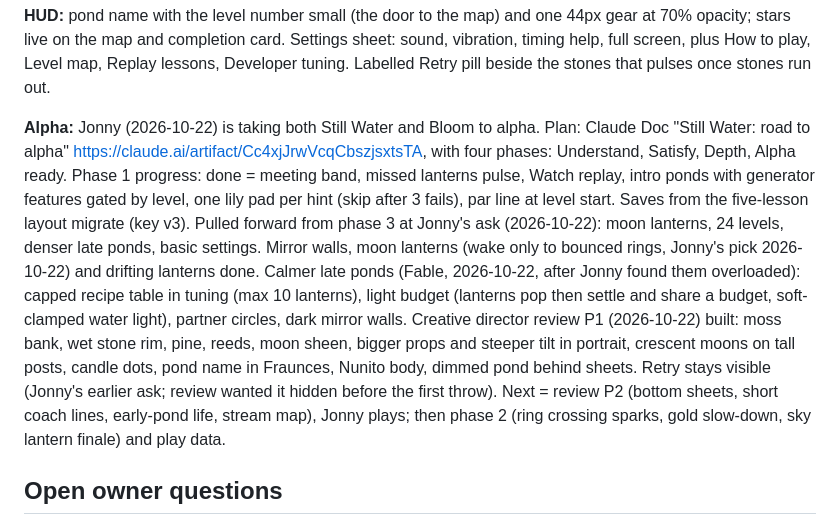
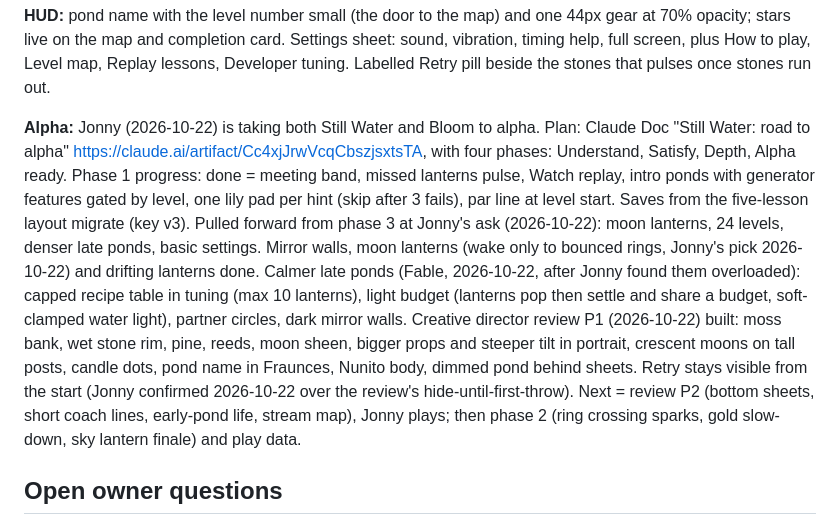
Before and after one commit to guspliffy/still-water, a Markdown page: docs/STATE.md, the part around the change. Drawn GitHub-style.

Commit message:
T21: Record Retry visibility decision in STATE
Co-Authored-By: Claude Opus 5.5 (1M context) <noreply@anthropic.com>
Claude-Session: https://claude.ai/code/session_01JjV1FVtWGZ48Zx9k3pstWz

```diff
--- a/docs/STATE.md
+++ b/docs/STATE.md
@@ -9,7 +9,7 @@
 **HUD:** pond name with the level number small (the door to the map) and one 44px gear at 70% opacity; stars live on the map and completion card. Settings sheet: sound, vibration, timing help, full screen, plus How to play, Level map, Replay lessons, Developer tuning. Labelled Retry pill beside the stones that pulses once stones run out.
 
 **Alpha:** Jonny (2026-10-22) is taking both Still Water and Bloom to alpha. Plan: Claude Doc "Still Water: road to alpha" https://claude.ai/artifact/Cc4xjJrwVcqCbszjsxtsTA, with four phases: Understand, Satisfy, Depth, Alpha ready.
-Phase 1 progress: done = meeting band, missed lanterns pulse, Watch replay, intro ponds with generator features gated by level, one lily pad per hint (skip after 3 fails), par line at level start. Saves from the five-lesson layout migrate (key v3). Pulled forward from phase 3 at Jonny's ask (2026-10-22): moon lanterns, 24 levels, denser late ponds, basic settings. Mirror walls, moon lanterns (wake only to bounced rings, Jonny's pick 2026-10-22) and drifting lanterns done. Calmer late ponds (Fable, 2026-10-22, after Jonny found them overloaded): capped recipe table in tuning (max 10 lanterns), light budget (lanterns pop then settle and share a budget, soft-clamped water light), partner circles, dark mirror walls. Creative director review P1 (2026-10-22) built: moss bank, wet stone rim, pine, reeds, moon sheen, bigger props and steeper tilt in portrait, crescent moons on tall posts, candle dots, pond name in Fraunces, Nunito body, dimmed pond behind sheets. Retry stays visible (Jonny's earlier ask; review wanted it hidden before the first throw). Next = review P2 (bottom sheets, short coach lines, early-pond life, stream map), Jonny plays; then phase 2 (ring crossing sparks, gold slow-down, sky lantern finale) and play data.
+Phase 1 progress: done = meeting band, missed lanterns pulse, Watch replay, intro ponds with generator features gated by level, one lily pad per hint (skip after 3 fails), par line at level start. Saves from the five-lesson layout migrate (key v3). Pulled forward from phase 3 at Jonny's ask (2026-10-22): moon lanterns, 24 levels, denser late ponds, basic settings. Mirror walls, moon lanterns (wake only to bounced rings, Jonny's pick 2026-10-22) and drifting lanterns done. Calmer late ponds (Fable, 2026-10-22, after Jonny found them overloaded): capped recipe table in tuning (max 10 lanterns), light budget (lanterns pop then settle and share a budget, soft-clamped water light), partner circles, dark mirror walls. Creative director review P1 (2026-10-22) built: moss bank, wet stone rim, pine, reeds, moon sheen, bigger props and steeper tilt in portrait, crescent moons on tall posts, candle dots, pond name in Fraunces, Nunito body, dimmed pond behind sheets. Retry stays visible from the start (Jonny confirmed 2026-10-22 over the review's hide-until-first-throw). Next = review P2 (bottom sheets, short coach lines, early-pond life, stream map), Jonny plays; then phase 2 (ring crossing sparks, gold slow-down, sky lantern finale) and play data.
 
 ## Open owner questions
 None open. Answered 2026-10-22: yes to mirror walls, moon lanterns, drifting lanterns; yes to anonymous play data; public link for testers; gold match preview stays as an option, on by default.
```
